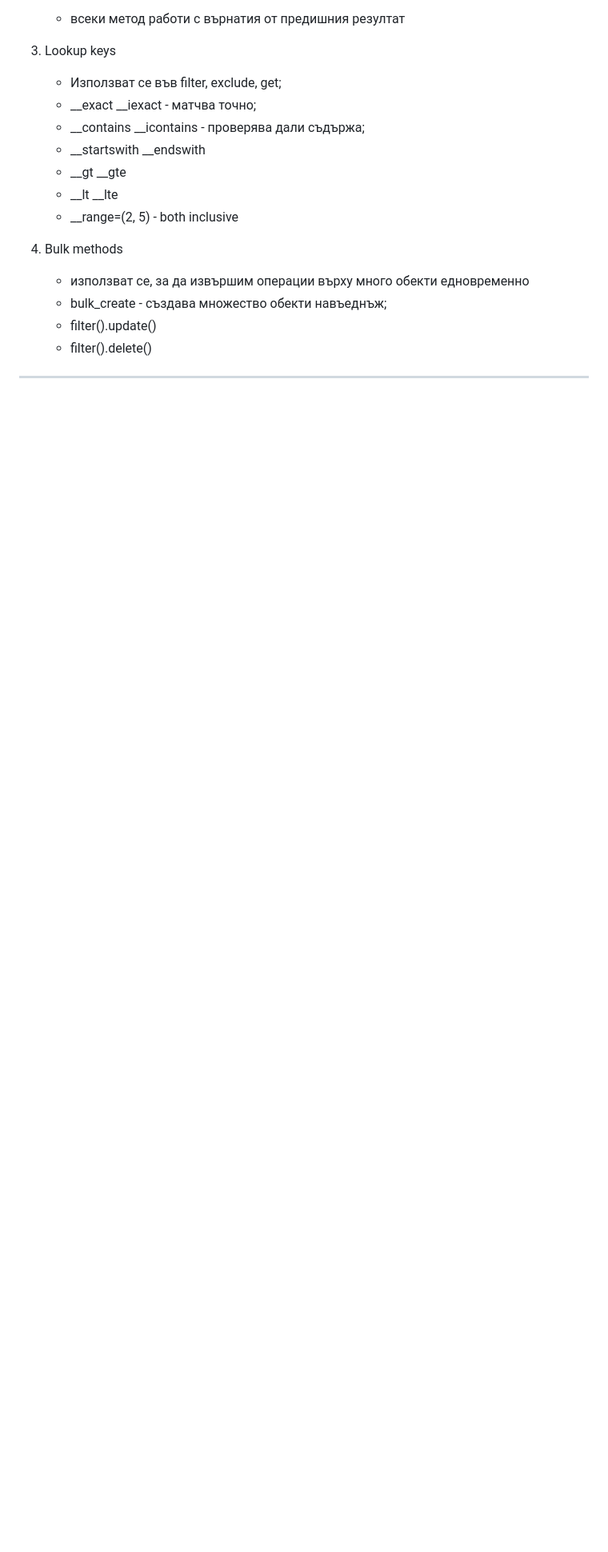
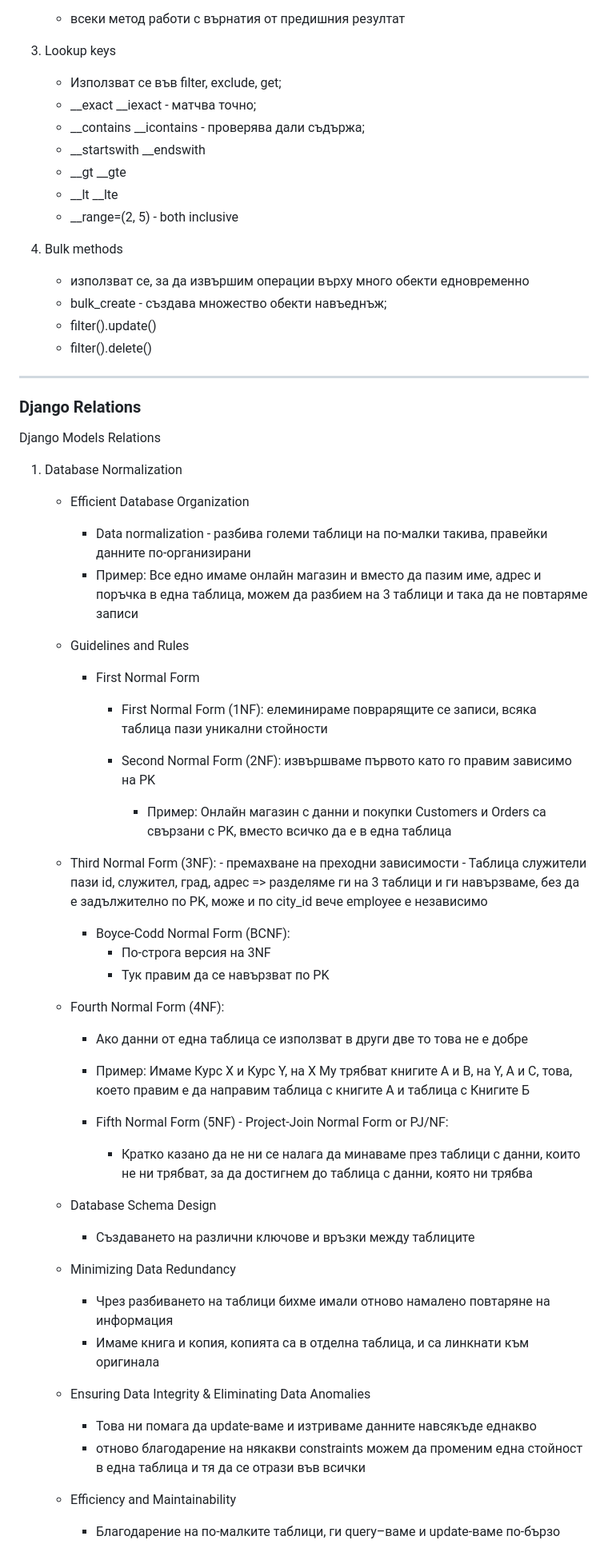
Before and after one commit to DiyanKalaydzhiev23/Python-ORM-2024, a Markdown page: README.md, the part around the change printed below. Shown: that part at 80% size. GitHub-like rendering; blank space fills up the shorter version.

```diff
--- a/README.md
+++ b/README.md
@@ -350,3 +354,52 @@ LOGGING = {
    - filter().delete()
 
 ---
+
+
+###  Django Relations
+
+Django Models Relations
+
+
+1. Database Normalization
+   - Efficient Database Organization
+     - Data normalization - разбива големи таблици на по-малки такива, правейки данните по-организирани
+     - Пример: Все едно имаме онлайн магазин и вместо да пазим име, адрес и поръчка в една таблица, можем да разбием на 3 таблици и така да не повтаряме записи
+
+    - Guidelines and Rules
+      - First Normal Form
+      	- First Normal Form (1NF): елеминираме поврарящите се записи, всяка таблица пази уникални стойности
+
+        - Second Normal Form (2NF): извършваме първото като го правим зависимо на PK
+          - Пример: Онлайн магазин с данни и покупки Customers и Orders са свързани с PK, вместо всичко да е в една таблица
+
+	- Third Normal Form (3NF):
+          - премахване на преходни зависимости
+          - Таблица служители пази id, служител, град, адрес => разделяме ги на 3 таблици и ги навързваме, без да е задължително по PK, може и по city_id вече employee е независимо
+
+        - Boyce-Codd Normal Form (BCNF):
+          - По-строга версия на 3NF
+          - Тук правим да се навързват по PK
+
+	 - Fourth Normal Form (4NF):
+          - Ако данни от една таблица се използват в други две то това не е добре
+          - Пример: Имаме Курс X и Курс Y, на X Му трябват книгите A и B, на Y, A и C,
+            това, което правим е да направим таблица с книгите А и таблица с Книгите Б
+
+         - Fifth Normal Form (5NF) - Project-Join Normal Form or PJ/NF:
+           - Кратко казано да не ни се налага да минаваме през таблици с данни, които не ни трябват, за да достигнем до таблица с данни, която ни трябва
+
+   - Database Schema Design
+      - Създаването на различни ключове и връзки между таблиците
+
+   - Minimizing Data Redundancy
+     - Чрез разбиването на таблици бихме имали отново намалено повтаряне на информация
+     - Имаме книга и копия, копията са в отделна таблица, и са линкнати към оригинала
+
+   - Ensuring Data Integrity & Eliminating Data Anomalies
+     - Това ни помага да update-ваме и изтриваме данните навсякъде еднакво
+     - отново благодарение на някакви constraints можем да променим една стойност в една таблица и тя да се отрази във всички
+
+   - Efficiency and Maintainability
+     - Благодарение на по-малките таблици, ги query–ваме и update-ваме по-бързо
+
```
Also changed, not shown: other parts of README.md (+59 -0 lines).
